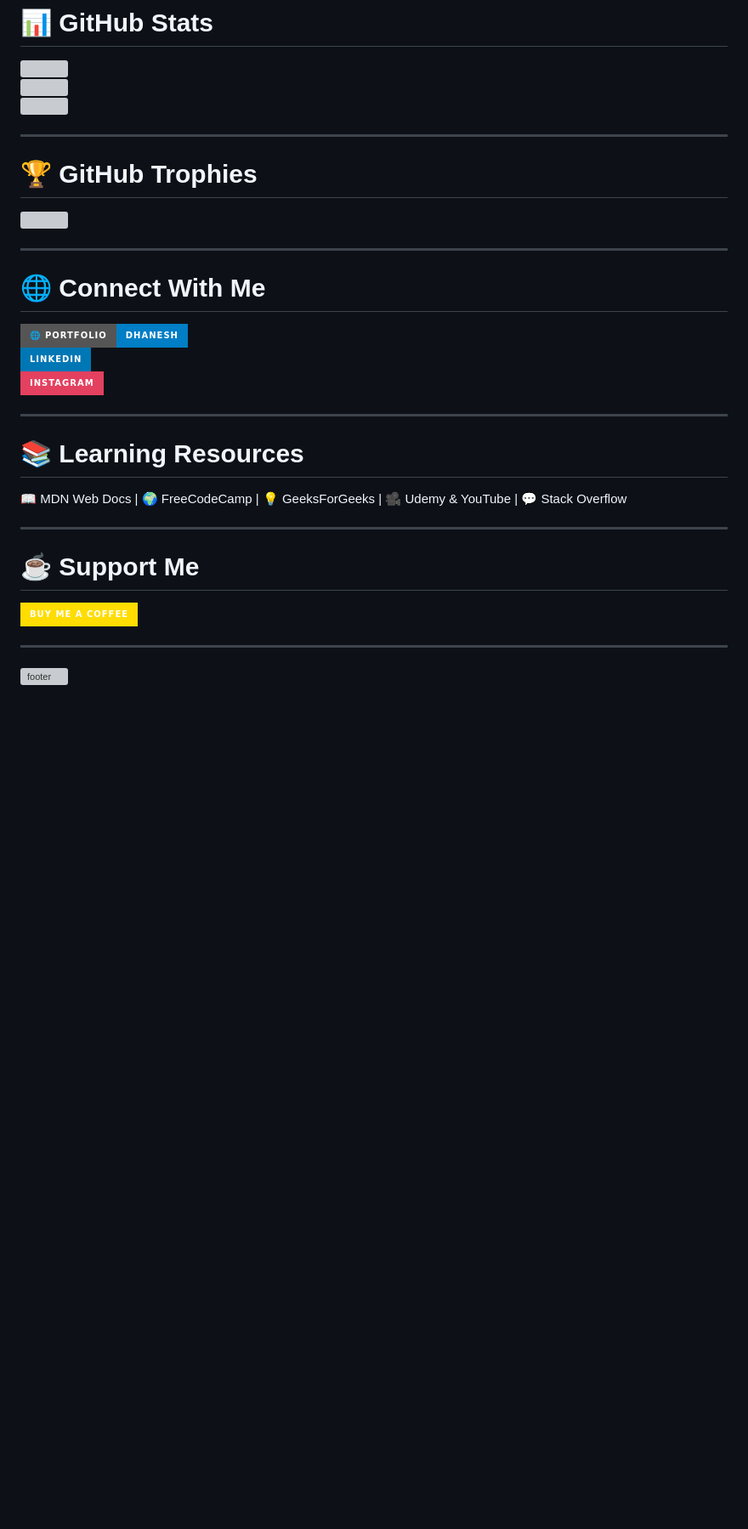
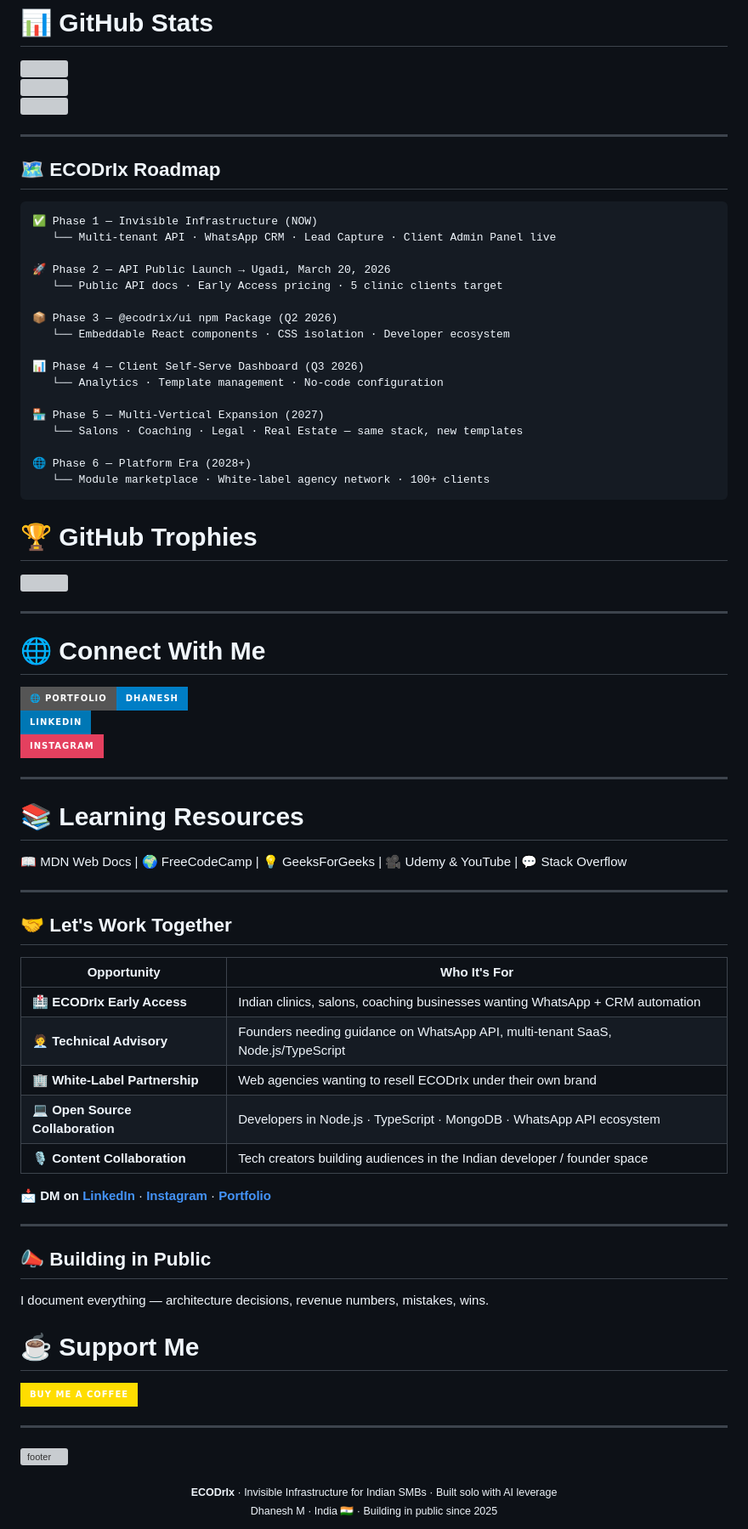
Before and after one commit to dhanesh1232/dhanesh1232, a Markdown page: README.md, the part around one of its changes. Shown at 85% size. Rendered like a GitHub page; badges without logos; blank space fills up the shorter version; grey boxes are pictures that could not be loaded.

Commit message:
Enhance README with roadmap and collaboration details
Added sections for ECODrIx roadmap, learning resources, and collaboration opportunities.

````diff
--- a/README.md
+++ b/README.md
@@ -62,6 +99,27 @@ I specialize in building **web apps, automation tools, SaaS platforms, and real-
 ![](https://github-readme-stats.vercel.app/api/top-langs/?username=dhanesh1232&theme=radical&hide_border=false&layout=compact)
 
 ---
+## 🗺️ ECODrIx Roadmap
+
+```
+✅ Phase 1 — Invisible Infrastructure (NOW)
+   └── Multi-tenant API · WhatsApp CRM · Lead Capture · Client Admin Panel live
+
+🚀 Phase 2 — API Public Launch → Ugadi, March 20, 2026
+   └── Public API docs · Early Access pricing · 5 clinic clients target
+
+📦 Phase 3 — @ecodrix/ui npm Package (Q2 2026)
+   └── Embeddable React components · CSS isolation · Developer ecosystem
+
+📊 Phase 4 — Client Self-Serve Dashboard (Q3 2026)
+   └── Analytics · Template management · No-code configuration
+
+🏪 Phase 5 — Multi-Vertical Expansion (2027)
+   └── Salons · Coaching · Legal · Real Estate — same stack, new templates
+
+🌐 Phase 6 — Platform Era (2028+)
+   └── Module marketplace · White-label agency network · 100+ clients
+```
 
 # 🏆 GitHub Trophies
 ![](https://github-profile-trophy.vercel.app/?username=dhanesh1232&theme=radical&no-frame=false&no-bg=false&margin-w=4)
@@ -80,9 +138,36 @@ I specialize in building **web apps, automation tools, SaaS platforms, and real-
 
 ---
 
+## 🤝 Let's Work Together
+
+| Opportunity | Who It's For |
+|---|---|
+| 🏥 **ECODrIx Early Access** | Indian clinics, salons, coaching businesses wanting WhatsApp + CRM automation |
+| 🧑‍💼 **Technical Advisory** | Founders needing guidance on WhatsApp API, multi-tenant SaaS, Node.js/TypeScript |
+| 🏢 **White-Label Partnership** | Web agencies wanting to resell ECODrIx under their own brand |
+| 💻 **Open Source Collaboration** | Developers in Node.js · TypeScript · MongoDB · WhatsApp API ecosystem |
+| 🎙️ **Content Collaboration** | Tech creators building audiences in the Indian developer / founder space |
+
+📩 **DM on [LinkedIn](https://www.linkedin.com/in/dhanesh-mekalthuru-5baa9323b/)** · **[Instagram](https://www.instagram.com/erix.__.after17_59/)** · **[Portfolio](https://portfolio.ecodrix.com/)**
+
+---
+
+## 📣 Building in Public
+
+I document everything — architecture decisions, revenue numbers, mistakes, wins.
+
+
 # ☕ Support Me
 [![Buy Me A Coffee](https://img.shields.io/badge/Buy%20Me%20a%20Coffee-%23FFDD00.svg?style=for-the-badge&logo=buy-me-a-coffee&logoColor=black)](https://www.buymeacoffee.com/dhanesh1232)
 
 ---
 
 ![footer](https://capsule-render.vercel.app/api?type=waving&color=gradient&height=120&section=footer)
+
+
+<div align="center">
+<sub>
+  <strong>ECODrIx</strong> · Invisible Infrastructure for Indian SMBs · Built solo with AI leverage<br/>
+  Dhanesh M · India 🇮🇳 · Building in public since 2025
+</sub>
+</div>
````
Also changed, not shown: other parts of README.md (+38 -1 lines).
